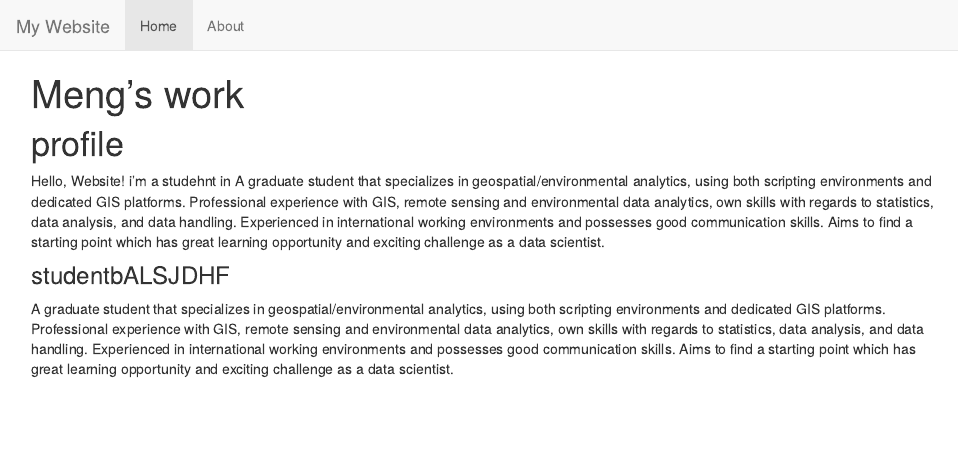
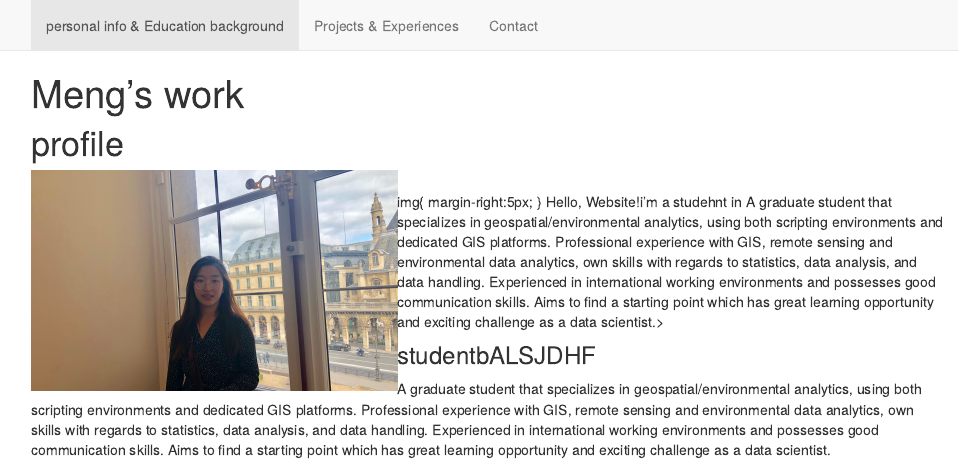
Before and after one commit to MengZhang127/MengZhang127.github.io, an R Markdown document (index.Rmd): the page in a window 1100 px wide, from its top. The pictures show the output file index.html that the author committed with the source, opened offline; library style sheets and scripts come from the installed R packages.

Commit message:
2ND_VERSION
PUT THE TEXT NEXT TO IMAGE. STILL NEED TO GIVE MARGIN

```diff
--- a/_site.yml
+++ b/_site.yml
@@ -1,12 +1,14 @@
 
-name: "my-website"
+name: "Meng Zhang's webpage"
 navbar:
-  title: "My Website"
+
   left:
-    - text: "Home"
+    - text: "Personal info & Education background"
       href: index.html
-    - text: "About"
+    - text: "Projects & Experiences"
       href: about.html
+    - text: "Contact"
+      href: contact.html
 output:
   html_document:
     highlight: textmate
--- a/index.Rmd
+++ b/index.Rmd
@@ -1,12 +1,16 @@
 ---
-  title: "Meng's work"
+  title: "Meng Zhang webpage"
   output:
     html_document:
       tic:false
 ---
 # profile
-  Hello, Website!
-  i'm a studehnt in A graduate student that specializes in geospatial/environmental analytics, using both scripting environments and dedicated GIS platforms. Professional experience with GIS, remote sensing and environmental data analytics, own skills with regards to statistics, data analysis, and data handling. Experienced in international working environments and possesses good communication skills. Aims to find a starting point which has great learning opportunity and exciting challenge as a data scientist.
+
+<img align="left" src="figures/profile.jpg" width=40% >
+img{
+  margin-right:5px;
+}
+Hello, Website!i'm a studehnt in A graduate student that specializes in geospatial/environmental analytics, using both scripting environments and dedicated GIS platforms. Professional experience with GIS, remote sensing and environmental data analytics, own skills with regards to statistics, data analysis, and data handling. Experienced in international working environments and possesses good communication skills. Aims to find a starting point which has great learning opportunity and exciting challenge as a data scientist.>
 
 ### studentbALSJDHF
   A graduate student that specializes in geospatial/environmental analytics, using both scripting environments and dedicated GIS platforms. Professional experience with GIS, remote sensing and environmental data analytics, own skills with regards to statistics, data analysis, and data handling. Experienced in international working environments and possesses good communication skills. Aims to find a starting point which has great learning opportunity and exciting challenge as a data scientist.
```
Also changed, not shown: styles.css (+30 -0 lines), .RData (added), README.html, about.html, contact.html (added), figures/profile.jpg (added), index.html, 1 other file.
